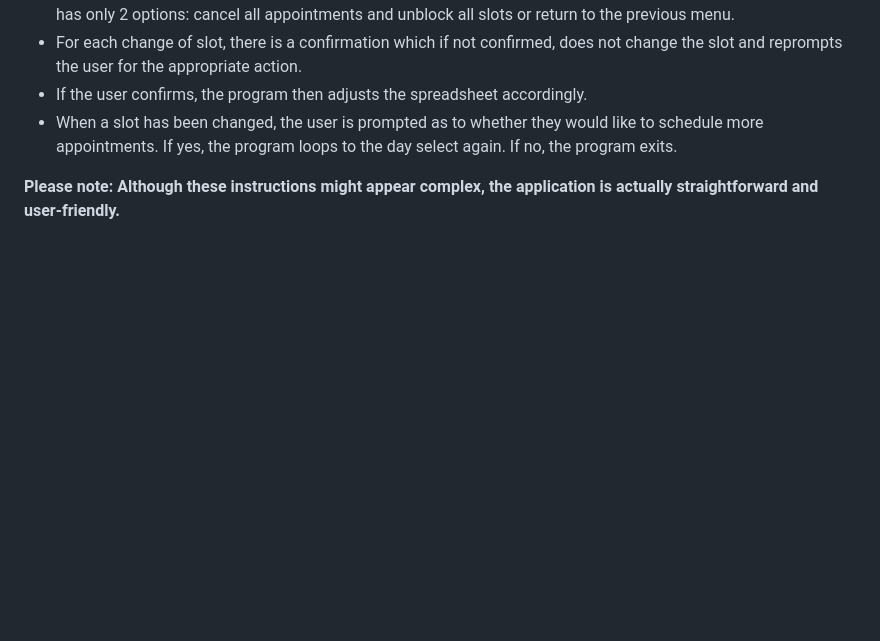
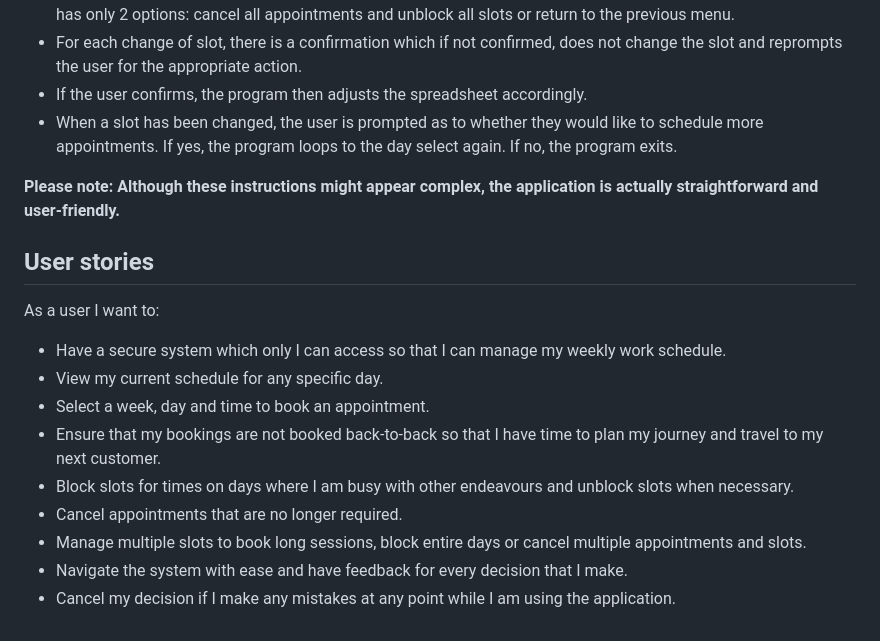
Before and after one commit to SasanTazayoni/Appointment-scheduling-system-CI-PP3, a Markdown page: README.md, the part around the change. Drawn GitHub-style; blank space fills up the shorter version.

Commit message:
Add user stories section

```diff
--- a/README.md
+++ b/README.md
@@ -43,3 +43,17 @@ You can also access the associated spreadsheet [here](https://docs.google.com/sp
 * When a slot has been changed, the user is prompted as to whether they would like to schedule more appointments. If yes, the program loops to the day select again. If no, the program exits.
 
 **Please note: Although these instructions might appear complex, the application is actually straightforward and user-friendly.**
+
+## User stories
+
+As a user I want to:
+
+* Have a secure system which only I can access so that I can manage my weekly work schedule.
+* View my current schedule for any specific day.
+* Select a week, day and time to book an appointment.
+* Ensure that my bookings are not booked back-to-back so that I have time to plan my journey and travel to my next customer.
+* Block slots for times on days where I am busy with other endeavours and unblock slots when necessary.
+* Cancel appointments that are no longer required.
+* Manage multiple slots to book long sessions, block entire days or cancel multiple appointments and slots.
+* Navigate the system with ease and have feedback for every decision that I make.
+* Cancel my decision if I make any mistakes at any point while I am using the application.
```
